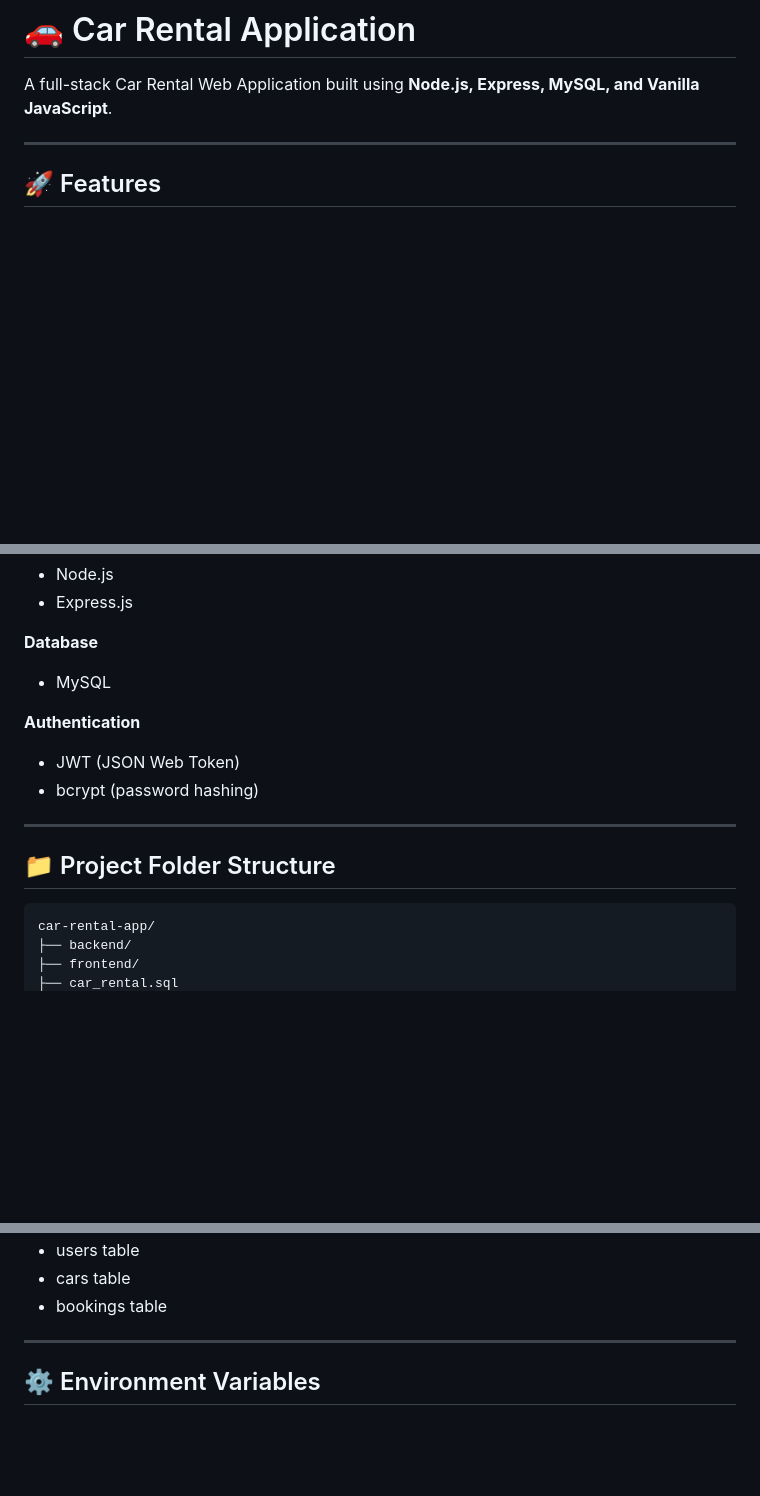
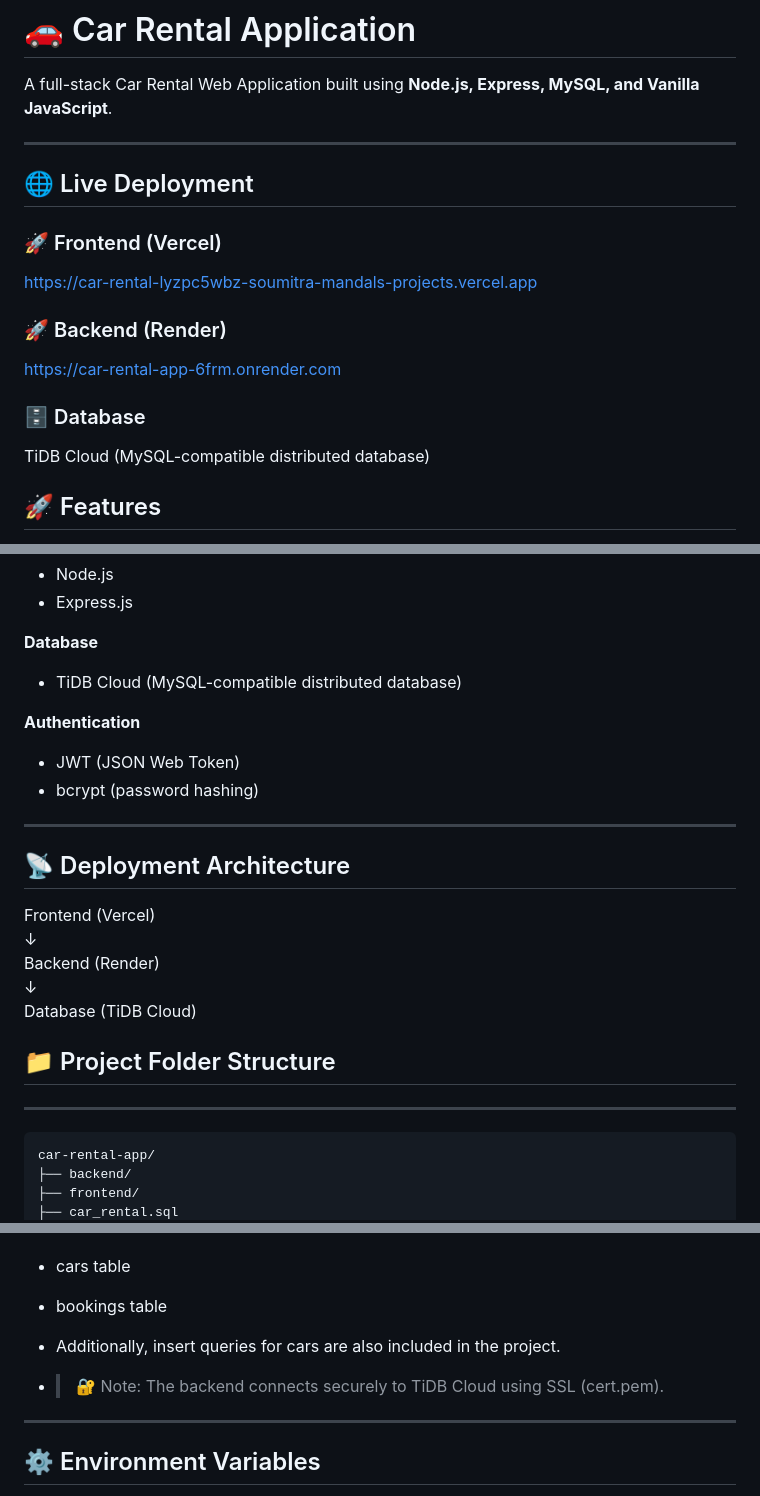
Before and after one commit to Soumitra-Mandal19/car-rental-app, a Markdown page: README.md, 3 parts joined by grey strips. Rendered like a GitHub page; blank space fills up the shorter version.

````diff
--- a/README.md
+++ b/README.md
@@ -2,7 +2,19 @@
 
 A full-stack Car Rental Web Application built using **Node.js, Express, MySQL, and Vanilla JavaScript**.
 
+
 ---
+
+## 🌐 Live Deployment
+
+### 🚀 Frontend (Vercel)
+https://car-rental-lyzpc5wbz-soumitra-mandals-projects.vercel.app
+
+### 🚀 Backend (Render)
+https://car-rental-app-6frm.onrender.com
+
+### 🗄️ Database
+TiDB Cloud (MySQL-compatible distributed database)
 
 ## 🚀 Features
 
@@ -28,7 +40,7 @@ A full-stack Car Rental Web Application built using **Node.js, Express, MySQL, a
 
 **Database**
 
-* MySQL
+* TiDB Cloud (MySQL-compatible distributed database)
 
 **Authentication**
 
@@ -37,7 +49,17 @@ A full-stack Car Rental Web Application built using **Node.js, Express, MySQL, a
 
 ---
 
+## 📡 Deployment Architecture
+
+Frontend (Vercel)
+↓
+Backend (Render)
+↓
+Database (TiDB Cloud)
+
 ## 📁 Project Folder Structure
+
+---
 
 ```
 car-rental-app/
@@ -99,6 +121,9 @@ This file contains:
 * users table
 * cars table
 * bookings table
+* Additionally, insert queries for cars are also included in the project.
+
+* > 🔐 Note: The backend connects securely to TiDB Cloud using SSL (cert.pem).
 
 ---
 
````
Also changed, not shown: other parts of README.md (+30 -14 lines).
